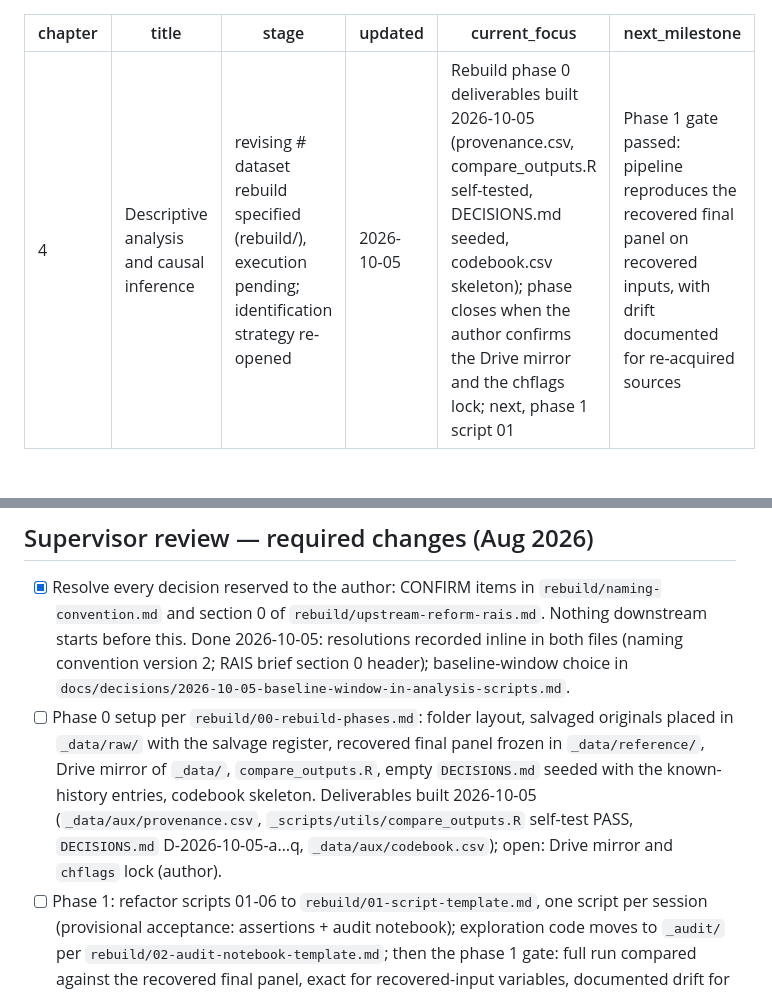
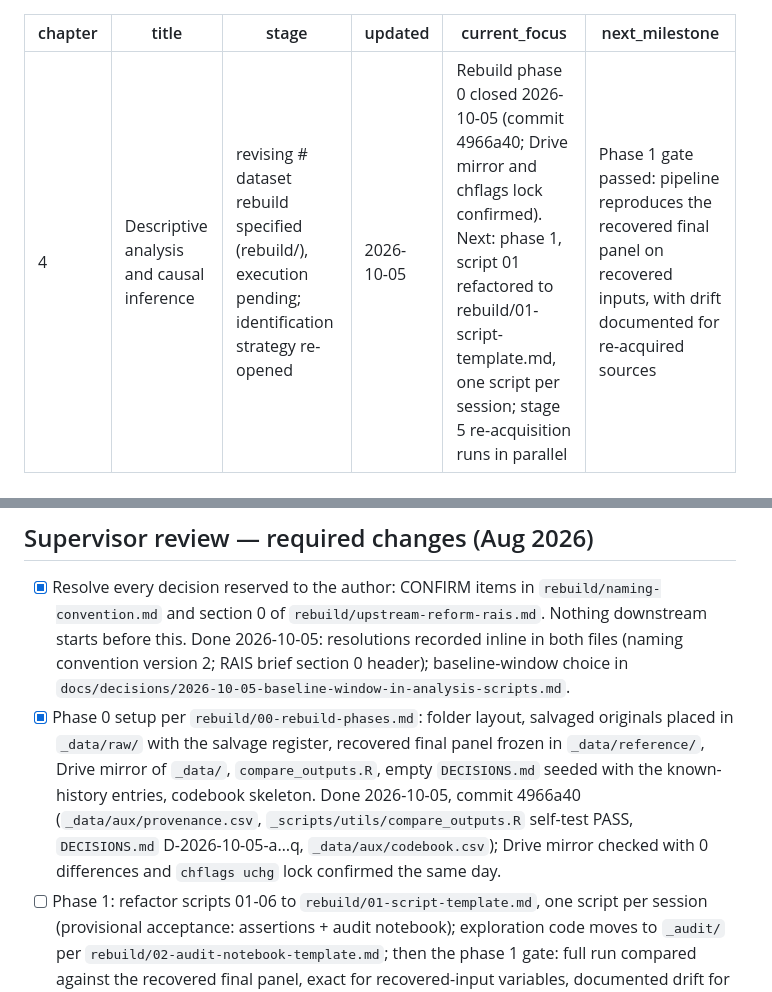
Before and after one commit to fcymbaluk/2026-amz-thesis, a Markdown page: ch4-causal-analysis/GUIDANCE.md, 2 parts joined by grey strips. GitHub-like rendering.

```diff
--- a/ch4-causal-analysis/GUIDANCE.md
+++ b/ch4-causal-analysis/GUIDANCE.md
@@ -3,7 +3,7 @@ chapter: 4
 title: Descriptive analysis and causal inference
 stage: revising # dataset rebuild specified (rebuild/), execution pending; identification strategy re-opened"
 updated: 2026-10-05
-current_focus: "Rebuild phase 0 deliverables built 2026-10-05 (provenance.csv, compare_outputs.R self-tested, DECISIONS.md seeded, codebook.csv skeleton); phase closes when the author confirms the Drive mirror and the chflags lock; next, phase 1 script 01"
+current_focus: "Rebuild phase 0 closed 2026-10-05 (commit 4966a40; Drive mirror and chflags lock confirmed). Next: phase 1, script 01 refactored to rebuild/01-script-template.md, one script per session; stage 5 re-acquisition runs in parallel"
 next_milestone: "Phase 1 gate passed: pipeline reproduces the recovered final panel on recovered inputs, with drift documented for re-acquired sources"
 ---
 
@@ -16,7 +16,7 @@ next_milestone: "Phase 1 gate passed: pipeline reproduces the recovered final pa
 <!-- One checkbox per block of the rebuild sequence. Check items off as they are addressed and append a pointer to the record that proves them (commit hash, DECISIONS.md ID, compare_outputs report). Dissertation-level items live in dissertation-map.md. -->
 
 - [x] Resolve every decision reserved to the author: CONFIRM items in `rebuild/naming-convention.md` and section 0 of `rebuild/upstream-reform-rais.md`. Nothing downstream starts before this. Done 2026-10-05: resolutions recorded inline in both files (naming convention version 2; RAIS brief section 0 header); baseline-window choice in `docs/decisions/2026-10-05-baseline-window-in-analysis-scripts.md`.
-- [ ] Phase 0 setup per `rebuild/00-rebuild-phases.md`: folder layout, salvaged originals placed in `_data/raw/` with the salvage register, recovered final panel frozen in `_data/reference/`, Drive mirror of `_data/`, `compare_outputs.R`, empty `DECISIONS.md` seeded with the known-history entries, codebook skeleton. Deliverables built 2026-10-05 (`_data/aux/provenance.csv`, `_scripts/utils/compare_outputs.R` self-test PASS, `DECISIONS.md` D-2026-10-05-a…q, `_data/aux/codebook.csv`); open: Drive mirror and `chflags` lock (author).
+- [x] Phase 0 setup per `rebuild/00-rebuild-phases.md`: folder layout, salvaged originals placed in `_data/raw/` with the salvage register, recovered final panel frozen in `_data/reference/`, Drive mirror of `_data/`, `compare_outputs.R`, empty `DECISIONS.md` seeded with the known-history entries, codebook skeleton. Done 2026-10-05, commit 4966a40 (`_data/aux/provenance.csv`, `_scripts/utils/compare_outputs.R` self-test PASS, `DECISIONS.md` D-2026-10-05-a…q, `_data/aux/codebook.csv`); Drive mirror checked with 0 differences and `chflags uchg` lock confirmed the same day.
 - [ ] Phase 1: refactor scripts 01-06 to `rebuild/01-script-template.md`, one script per session (provisional acceptance: assertions + audit notebook); exploration code moves to `_audit/` per `rebuild/02-audit-notebook-template.md`; then the phase 1 gate: full run compared against the recovered final panel, exact for recovered-input variables, documented drift for re-acquired sources.
 - [ ] Phase 2: data fixes, one per session and commit, in the order of the phase 2 table (tasks 1.1-1.9 in `rebuild/tasks.md`; 1.10 is absorbed by phase 1).
 - [ ] Phase 2R: variable rename via crosswalk per `rebuild/naming-convention.md` (task 2.1), after equivalence passes.
```
Also changed, not shown: docs/execution-path.md (+4 -4 lines).
